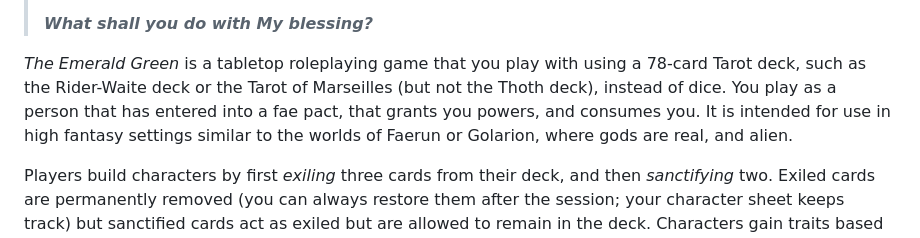
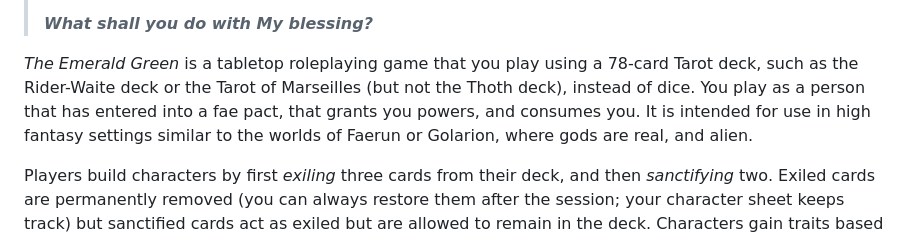
Before and after one commit to garbados/the-emerald-green, a Markdown page: doc/introduction.md, the part around the change. Drawn GitHub-style.

Commit message:
typo lol

```diff
--- a/doc/introduction.md
+++ b/doc/introduction.md
@@ -12,7 +12,7 @@
 >
 > ***What shall you do with My blessing?***
 
-*The Emerald Green* is a tabletop roleplaying game that you play with using a 78-card Tarot deck, such as the Rider-Waite deck or the Tarot of Marseilles (but not the Thoth deck), instead of dice. You play as a person that has entered into a fae pact, that grants you powers, and consumes you. It is intended for use in high fantasy settings similar to the worlds of Faerun or Golarion, where gods are real, and alien.
+*The Emerald Green* is a tabletop roleplaying game that you play using a 78-card Tarot deck, such as the Rider-Waite deck or the Tarot of Marseilles (but not the Thoth deck), instead of dice. You play as a person that has entered into a fae pact, that grants you powers, and consumes you. It is intended for use in high fantasy settings similar to the worlds of Faerun or Golarion, where gods are real, and alien.
 
 Players build characters by first *exiling* three cards from their deck, and then *sanctifying* two. Exiled cards are permanently removed (you can always restore them after the session; your character sheet keeps track) but sanctified cards act as exiled but are allowed to remain in the deck. Characters gain traits based on what cards are missing from their deck, whose effects range from increased health or luck, to experience-shaping powers and covenants. You do not pick which traits you gain. You choose what to exile, and the consequences happen whether you want them or not.
 
```
